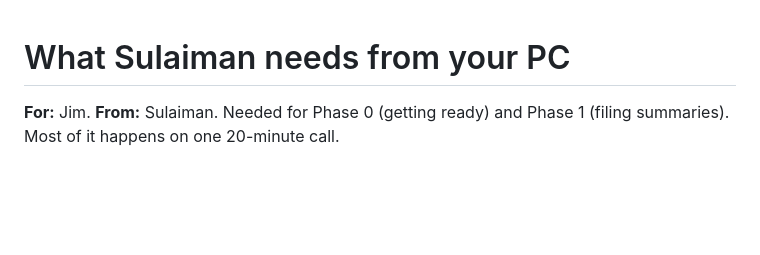
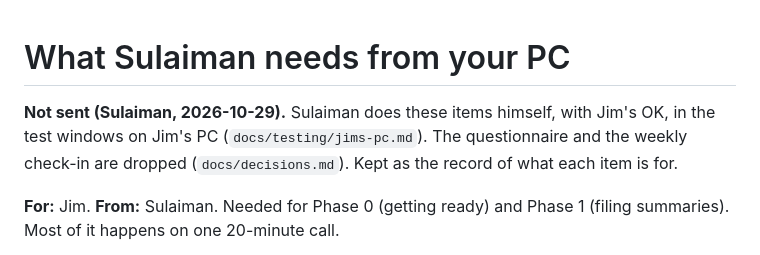
Before and after one commit to sulaiman013/NG-Runner, a Markdown page: docs/p0/access-request.md, the part around the change. Rendered like a GitHub page; blank space fills up the shorter version.

```diff
--- a/docs/p0/access-request.md
+++ b/docs/p0/access-request.md
@@ -1,4 +1,6 @@
 # What Sulaiman needs from your PC
+
+**Not sent (Sulaiman, 2026-10-29).** Sulaiman does these items himself, with Jim's OK, in the test windows on Jim's PC (`docs/testing/jims-pc.md`). The questionnaire and the weekly check-in are dropped (`docs/decisions.md`). Kept as the record of what each item is for.
 
 **For:** Jim. **From:** Sulaiman. Needed for Phase 0 (getting ready) and Phase 1 (filing summaries). Most of it happens on one 20-minute call.
 
```
Also changed, not shown: docs/testing/jims-pc.md (+8 -1 lines).
